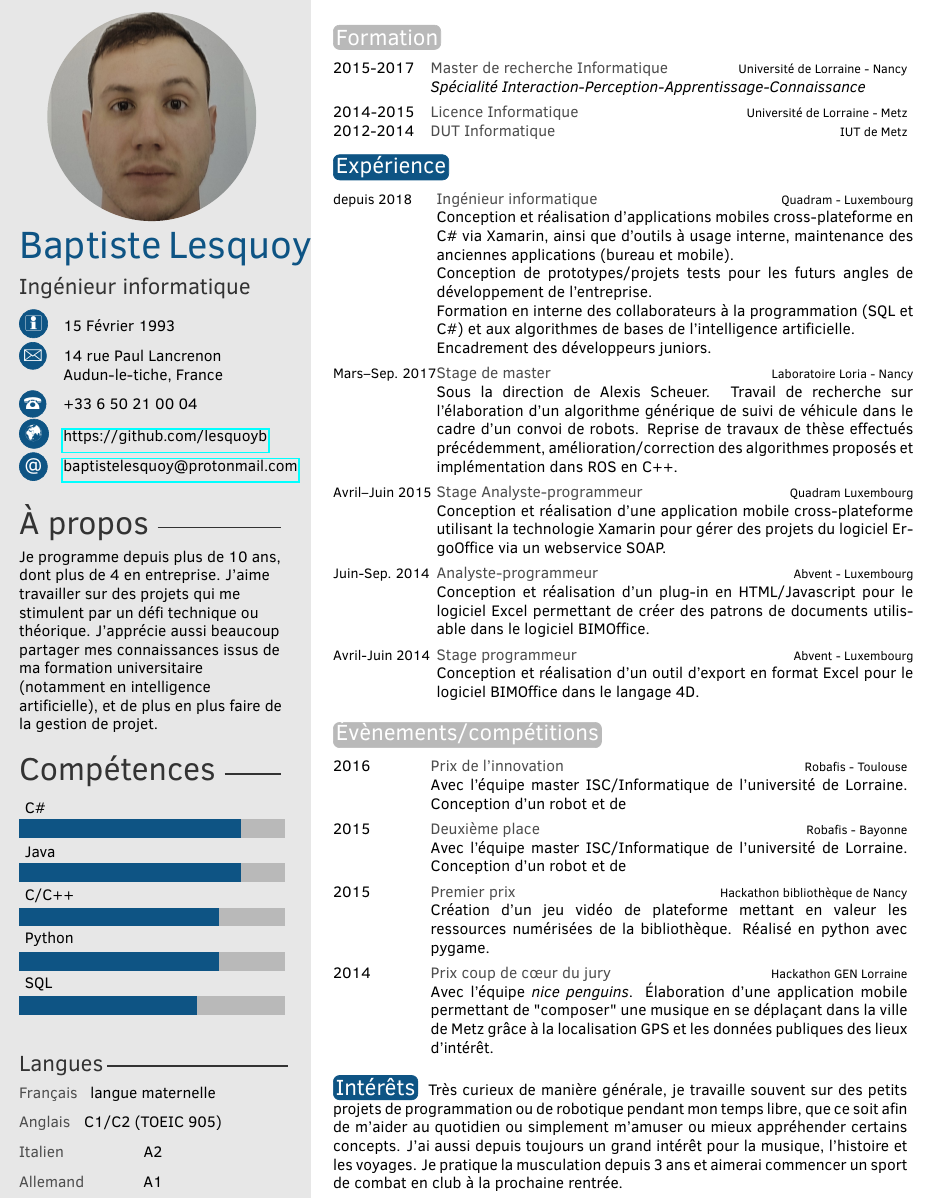
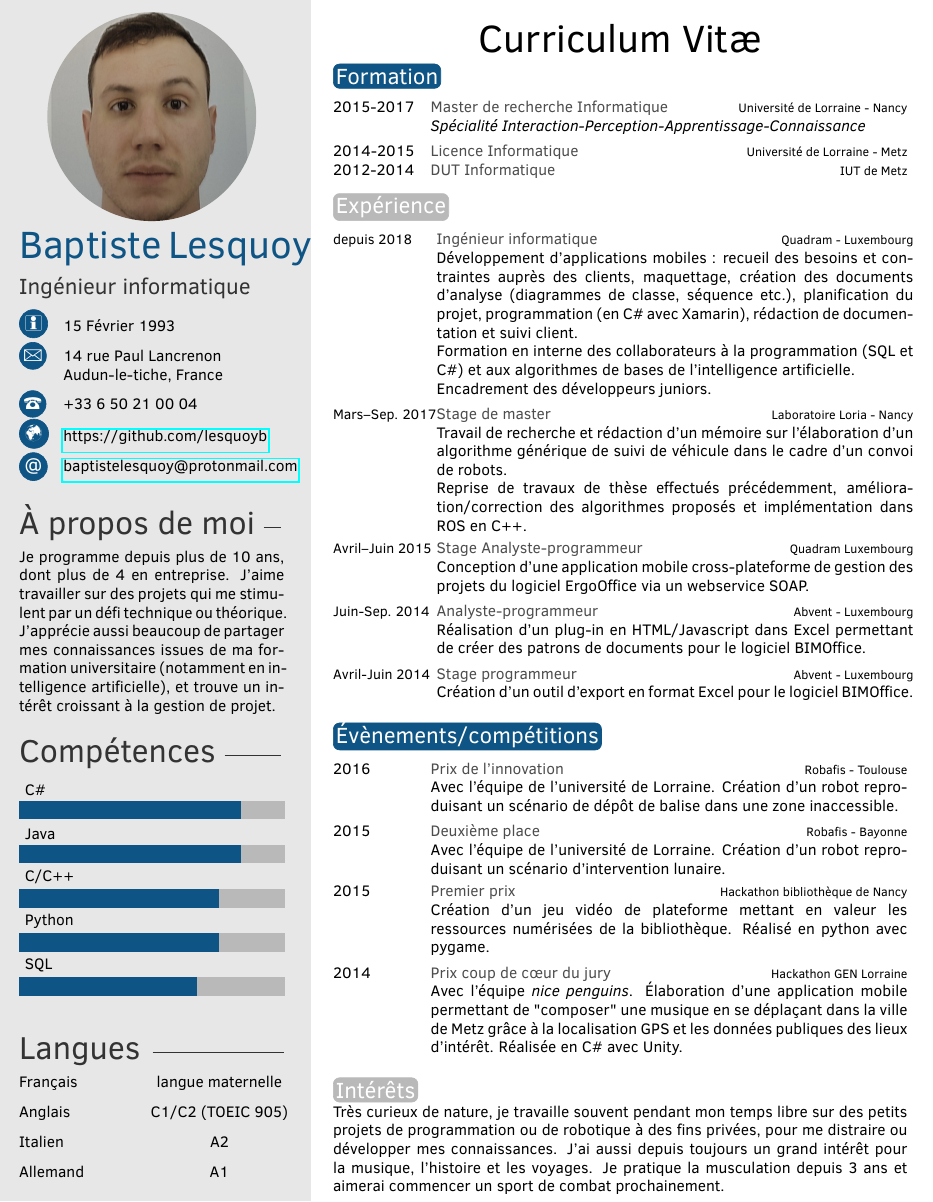
Before and after one commit to lesquoyb/cv, a LaTeX CV (cv - baptiste lesquoy.tex, which reads twentysecondcv.cls): part of the page, cut at the place of the change. Compiled offline with pdfLaTeX.

Commit message:
v2 mais pas encore fini
intégration des retours + reformulation des expérience + complétion des évènements + amélioration de la classe de base

```diff
--- a/cv - baptiste lesquoy.tex
+++ b/cv - baptiste lesquoy.tex
@@ -21,14 +21,15 @@
 
 \documentclass[letterpaper]{twentysecondcv} % a4paper for A4
 
+
 %----------------------------------------------------------------------------------------
 %	 PERSONAL INFORMATION
 %----------------------------------------------------------------------------------------
 
 % If you don't need one or more of the below, just remove the content leaving the command, e.g. \cvnumberphone{}
 
+\cvprofiletitle{} %Title before the pictures
 \profilepic{baptiste2.jpg} % Profile picture
-
 \cvname{Baptiste Lesquoy} % Your name
 \cvjobtitle{Ingénieur informatique} % Job title/career
 
@@ -46,7 +47,7 @@
 %	 ABOUT ME
 %----------------------------------------------------------------------------------------
 
-\aboutme{Je programme depuis plus de 10 ans, dont plus de 4 en entreprise. J'aime travailler sur des projets qui me stimulent par un défi technique ou théorique. J'apprécie aussi beaucoup partager mes connaissances issus de ma formation universitaire (notamment en intelligence artificielle), et de plus en plus faire de la gestion de projet.}
+\aboutme{Je programme depuis plus de 10 ans, dont plus de 4 en entreprise. J'aime travailler sur des projets qui me stimulent par un défi technique ou théorique. J'apprécie aussi beaucoup de partager mes connaissances issues de ma formation universitaire (notamment en intelligence artificielle), et trouve un intérêt croissant à la gestion de projet.}
 
 %----------------------------------------------------------------------------------------
 %	 SKILLS
@@ -60,7 +61,7 @@
 
 %\languages{{Anglais/{A1/A2}},{Italien/{B1}},{Allemand/{A1}}}
 
-\languages{\textbf{Français}  &langue maternelle\\\textbf{Anglais} & C1/C2 (TOEIC 905)\\\textbf{Italien} & A2\\\textbf{Allemand} & A1\\}
+\languages{\textbf{\color{black}Français}  & &langue maternelle\\\textbf{\color{black}Anglais} & & C1/C2 (TOEIC 905)\\\textbf{\color{black}Italien} & &A2\\\textbf{\color{black}Allemand} & &A1\\}
 
 
 \makeprofile % Print the sidebar
@@ -72,6 +73,9 @@
 %	 EDUCATION
 %----------------------------------------------------------------------------------------
 
+\cvtitle{Curriculum Vitæ}
+
+
 \section{Formation}
 
 \begin{twenty} % Environment for a list with descriptions
@@ -94,25 +97,26 @@
 	% QUADRAM
 	\twentyitem{\small depuis 2018}{Ingénieur informatique}{Quadram - Luxembourg}
 	{
-		Conception et réalisation d’applications mobiles cross-plateforme en C\# via Xamarin, ainsi que d'outils à usage interne, maintenance des anciennes applications (bureau et mobile).\\
-		Conception de prototypes/projets tests pour les futurs angles de développement de l'entreprise.\\
+		Développement d'applications mobiles : recueil des besoins et contraintes auprès des clients, maquettage, création des documents d'analyse (diagrammes de classe, séquence etc.), planification du projet, programmation (en C\# avec Xamarin), rédaction de documentation et suivi client.\\
 		Formation en interne des collaborateurs à la programmation (SQL et C\#) et aux algorithmes de bases de l'intelligence artificielle. \\
-		Encadrement des développeurs juniors.}
+		Encadrement des développeurs juniors.
+	}
 
 	% LORIA
-	\twentyitem{\small Mars–Sep. 2017}{Stage de master}{Laboratoire Loria - Nancy}{Sous la direction de Alexis Scheuer. Travail de recherche sur l’élaboration d’un algorithme générique de suivi de véhicule dans le cadre d’un convoi de robots. Reprise de travaux de thèse effectués précédemment, amélioration/correction des algorithmes proposés et implémentation dans ROS en C++.}
+	\twentyitem{\small Mars–Sep. 2017}{Stage de master}{Laboratoire Loria - Nancy}{Travail de recherche et rédaction d'un mémoire sur l’élaboration d’un algorithme générique de suivi de véhicule dans le cadre d’un convoi de robots.\\
+		Reprise de travaux de thèse effectués précédemment, amélioration/correction des algorithmes proposés et implémentation dans ROS en C++.}
 
 	% Quadram
-	\twentyitem{\small Avril–Juin 2015}{Stage Analyste-programmeur}{Quadram Luxembourg}{Conception et réalisation d'une application mobile cross-plateforme utilisant la technologie Xamarin pour gérer des projets du logiciel ErgoOffice via un webservice SOAP.}
+	\twentyitem{\small Avril–Juin 2015}{Stage Analyste-programmeur}{Quadram Luxembourg}{Conception d'une application mobile cross-plateforme de gestion des projets du logiciel ErgoOffice via un webservice SOAP.}
 
 	%Abvent
-	\twentyitem{\small Juin-Sep. 2014}{Analyste-programmeur}{Abvent - Luxembourg}{Conception et réalisation d’un plug-in en HTML/Javascript pour le logiciel Excel permettant de créer des patrons de documents utilisable dans le logiciel BIMOffice.}
+	\twentyitem{\small Juin-Sep. 2014}{Analyste-programmeur}{Abvent - Luxembourg}{Réalisation d’un plug-in en HTML/Javascript dans Excel permettant de créer des patrons de documents pour le logiciel BIMOffice.}
 
 
 	%Abvent
-	\twentyitem{\small Avril-Juin 2014}{Stage programmeur}{Abvent - Luxembourg}{Conception et réalisation d'un outil d'export en format Excel pour le logiciel BIMOffice dans le langage 4D.}
+	\twentyitem{\small Avril-Juin 2014}{Stage programmeur}{Abvent - Luxembourg}{Création d'un outil d'export en format Excel pour le logiciel BIMOffice.}
 \end{twenty}
-
+%\\
 
 %----------------------------------------------------------------------------------------
 %	 AWARDS
@@ -122,14 +126,14 @@
 
 \begin{twenty}
 
-	\twentyitem{2016}{Prix de l'innovation}{Robafis - Toulouse}{Avec l'équipe master ISC/Informatique de l'université de Lorraine. Conception d'un robot et de }
+	\twentyitem{2016}{Prix de l'innovation}{Robafis - Toulouse}{Avec l'équipe de l'université de Lorraine. Création d'un robot reproduisant un scénario de dépôt de balise dans une zone inaccessible.}
 
-	\twentyitem{2015}{Deuxième place}{Robafis - Bayonne}{Avec l'équipe master ISC/Informatique de l'université de Lorraine. Conception d'un robot et de }
+	\twentyitem{2015}{Deuxième place}{Robafis - Bayonne}{Avec l'équipe de l'université de Lorraine. Création d'un robot reproduisant un scénario d'intervention lunaire.}
 
 
 	\twentyitem{2015}{Premier prix}{Hackathon bibliothèque de Nancy}{Création d'un jeu vidéo de plateforme mettant en valeur les ressources numérisées de la bibliothèque. Réalisé en python avec pygame.}
 
-	\twentyitem{2014}{Prix coup de cœur du jury}{Hackathon GEN Lorraine}{Avec l'équipe \textit{nice penguins}. Élaboration d'une application mobile permettant de "composer" une musique en se déplaçant dans la ville de Metz grâce à la localisation GPS et les données publiques des lieux d'intérêt.}
+	\twentyitem{2014}{Prix coup de cœur du jury}{Hackathon GEN Lorraine}{Avec l'équipe \textit{nice penguins}. Élaboration d'une application mobile permettant de "composer" une musique en se déplaçant dans la ville de Metz grâce à la localisation GPS et les données publiques des lieux d'intérêt. Réalisée en C\# avec Unity.}
 
 \end{twenty}
 
@@ -138,8 +142,8 @@
 %	 INTERESTS
 %----------------------------------------------------------------------------------------
 
-\section{Intérêts}
-Très curieux de manière générale, je travaille souvent sur des petits projets de programmation ou de robotique pendant mon temps libre, que ce soit afin de m’aider au quotidien ou simplement m’amuser ou mieux appréhender certains concepts. J’ai aussi depuis toujours un grand intérêt pour la musique, l’histoire et les voyages. Je pratique la musculation depuis 3 ans et aimerai commencer un sport de combat en club à la prochaine rentrée.
+\section{Intérêts}\\
+Très curieux de nature, je travaille souvent pendant mon temps libre sur des petits projets de programmation ou de robotique à des fins privées, pour me distraire ou développer mes connaissances. J’ai aussi depuis toujours un grand intérêt pour la musique, l’histoire et les voyages. Je pratique la musculation depuis 3 ans et aimerai commencer un sport de combat prochainement.
 
 
 
--- a/twentysecondcv.cls
+++ b/twentysecondcv.cls
@@ -18,6 +18,7 @@
 \RequirePackage{pgffor}
 \RequirePackage{marvosym}
 \RequirePackage{parskip}
+\RequirePackage{intcalc}
 
 \DeclareOption*{\PassOptionsToClass{\CurrentOption}{article}}
 \ProcessOptions\relax
@@ -112,6 +113,8 @@
 \newcommand{\profilepic}[1]{\renewcommand{\profilepic}{#1}}
 \newcommand{\cvname}[1]{\renewcommand{\cvname}{#1}}
 \newcommand{\cvjobtitle}[1]{\renewcommand{\cvjobtitle}{#1}}
+\newcommand{\cvtitle}[1]{\renewcommand{\cvtitle}{#1}}
+\newcommand{\cvprofiletitle}[1]{\renewcommand{\cvprofiletitle}{#1}}
 
 % Command for printing the contact information icons
 \newcommand*\icon[1]{\tikz[baseline=(char.base)]{\node[shape=circle,draw,inner sep=1pt, fill=mainblue,mainblue,text=white] (char) {#1};}}
@@ -149,8 +152,8 @@
 		%\ifthenelse{\equal{#1}{}}{}{
 			%\begin{flushleft}
 
-			\profilesubsection{Langues}
-			\begin{tabular}{lc}
+			\profilesection{Langues}
+			\begin{tabular}{lp{1.5cm}c}
 #1
 %				\foreach \x/\y in {#1}{
 %					\x & \y \\
@@ -232,10 +247,10 @@
 		%------------------------------------------------
 
 		\ifthenelse{\equal{\aboutme}{}}{}{
-			\profilesection{À propos}
-			\begin{flushleft}
+			\profilesection{À propos de moi}
+			\begin{justify}
 				\aboutme
-			\end{flushleft}
+			\end{justify}
 		}
 
 		%------------------------------------------------
@@ -295,6 +302,12 @@
 		\large\color{gray} #1%
 	}
 	\par\vspace{.25\parskip}%
+}
+
+\renewcommand{\cvtitle}[1]{
+	\begin{center}
+		\Huge{#1}
+	\end{center}
 }
 
 %----------------------------------------------------------------------------------------
@@ -346,6 +359,6 @@
 %	 MARGINS AND LINKS
 %----------------------------------------------------------------------------------------
 
-\RequirePackage[left=7.6cm,top=0.1cm,right=1cm,bottom=0.2cm,nohead,nofoot]{geometry}
+\RequirePackage[left=7.6cm,top=-0.3cm,right=1cm,bottom=0cm,nohead,nofoot]{geometry}
 
 \RequirePackage{hyperref}
```
Also changed, not shown: cv - baptiste lesquoy.pdf, cv - baptiste lesquoy.tex (1 more changed lines), twentysecondcv.cls (26 more changed lines).
